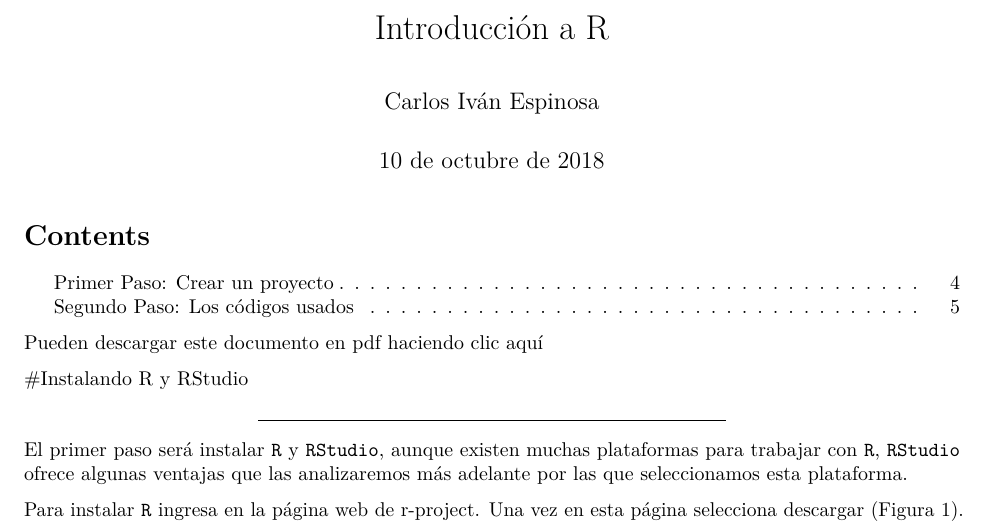
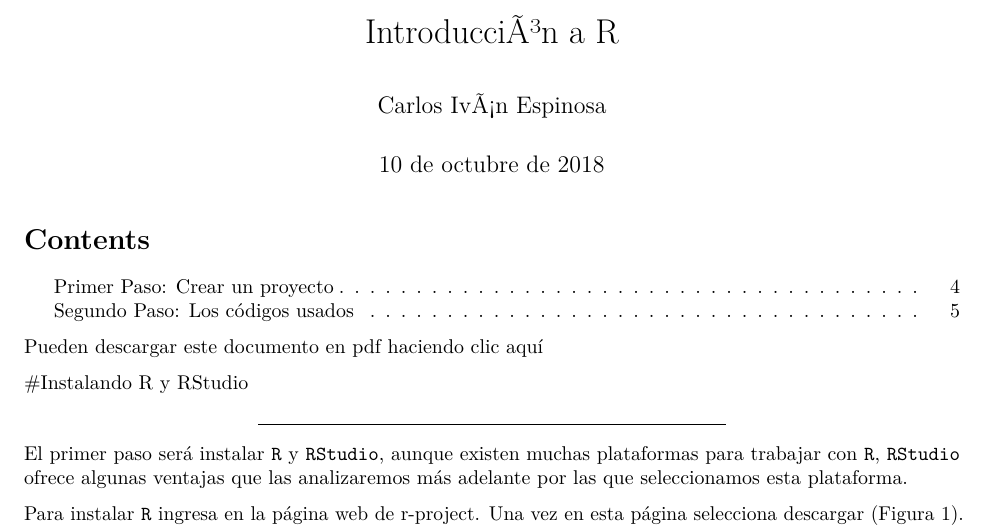
Before and after one commit to Ciespinosa/IntroduccionR, an R Markdown document (index.Rmd): part of page 1 of 15, cut at the place of the change. Rendered offline with R 4.5, knitr and Pandoc, then LaTeX, with nearby package versions; both versions are drawn in the output format of the newer one; code that draws random numbers runs with fixed seeds of ours.

Commit message:
new version
html y pdf

```diff
--- a/index.Rmd
+++ b/index.Rmd
@@ -1,15 +1,15 @@
 ---
-title: "Introducción a R"
-author: "Carlos Iván Espinosa"
+title: "IntroducciÃ³n a R"
+author: "Carlos IvÃ¡n Espinosa"
 date: "10 de octubre de 2018"
 output:
+  pdf_document:
+    toc: yes
   html_document:
     fig_caption: yes
     highlight: haddock
     number_sections: yes
     theme: cosmo
-    toc: yes
-  pdf_document:
     toc: yes
 ---
 <p> <br> </p>
```
Also changed, not shown: index.html, index.tex (added), 1 other file.
